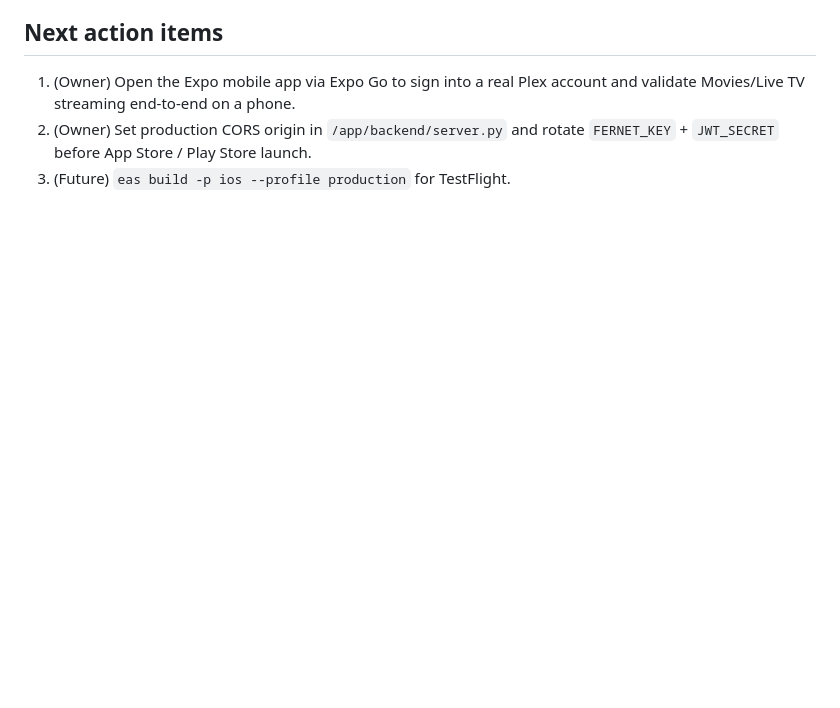
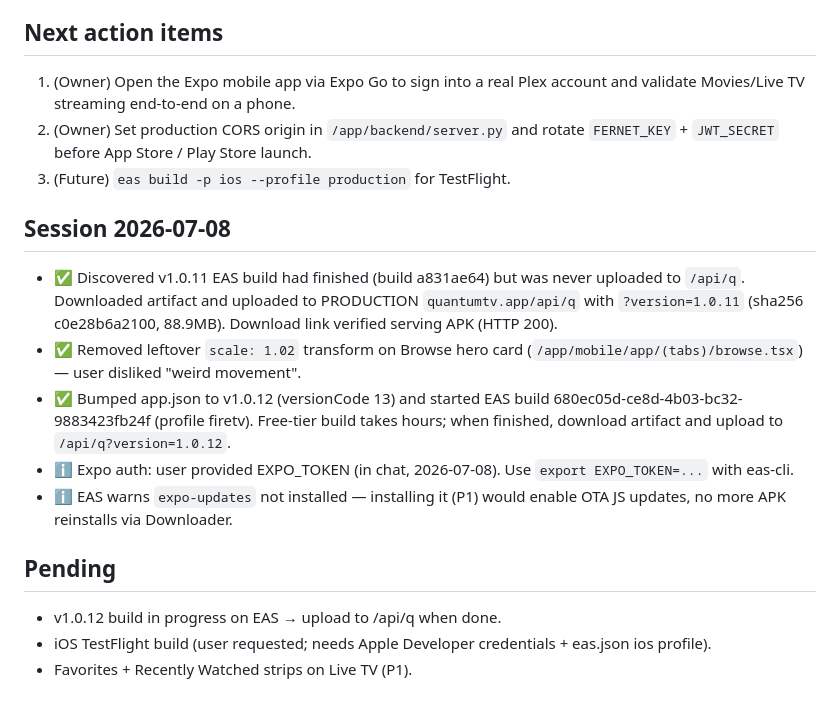
Before and after one commit to Kenyanm536357/quantum-tv, a Markdown page: memory/PRD.md, the part around the change. GitHub-like rendering; blank space fills up the shorter version.

Commit message:
auto-commit for d2d12da6-bfe6-45db-803f-8f6942b1e88b

```diff
--- a/memory/PRD.md
+++ b/memory/PRD.md
@@ -86,3 +86,15 @@
 1. (Owner) Open the Expo mobile app via Expo Go to sign into a real Plex account and validate Movies/Live TV streaming end-to-end on a phone.
 2. (Owner) Set production CORS origin in `/app/backend/server.py` and rotate `FERNET_KEY` + `JWT_SECRET` before App Store / Play Store launch.
 3. (Future) `eas build -p ios --profile production` for TestFlight.
+
+## Session 2026-07-08
+- ✅ Discovered v1.0.11 EAS build had finished (build a831ae64) but was never uploaded to `/api/q`. Downloaded artifact and uploaded to PRODUCTION `quantumtv.app/api/q` with `?version=1.0.11` (sha256 c0e28b6a2100, 88.9MB). Download link verified serving APK (HTTP 200).
+- ✅ Removed leftover `scale: 1.02` transform on Browse hero card (`/app/mobile/app/(tabs)/browse.tsx`) — user disliked "weird movement".
+- ✅ Bumped app.json to v1.0.12 (versionCode 13) and started EAS build 680ec05d-ce8d-4b03-bc32-9883423fb24f (profile firetv). Free-tier build takes hours; when finished, download artifact and upload to `/api/q?version=1.0.12`.
+- ℹ️ Expo auth: user provided EXPO_TOKEN (in chat, 2026-07-08). Use `export EXPO_TOKEN=...` with eas-cli.
+- ℹ️ EAS warns `expo-updates` not installed — installing it (P1) would enable OTA JS updates, no more APK reinstalls via Downloader.
+
+## Pending
+- v1.0.12 build in progress on EAS → upload to /api/q when done.
+- iOS TestFlight build (user requested; needs Apple Developer credentials + eas.json ios profile).
+- Favorites + Recently Watched strips on Live TV (P1).
```
